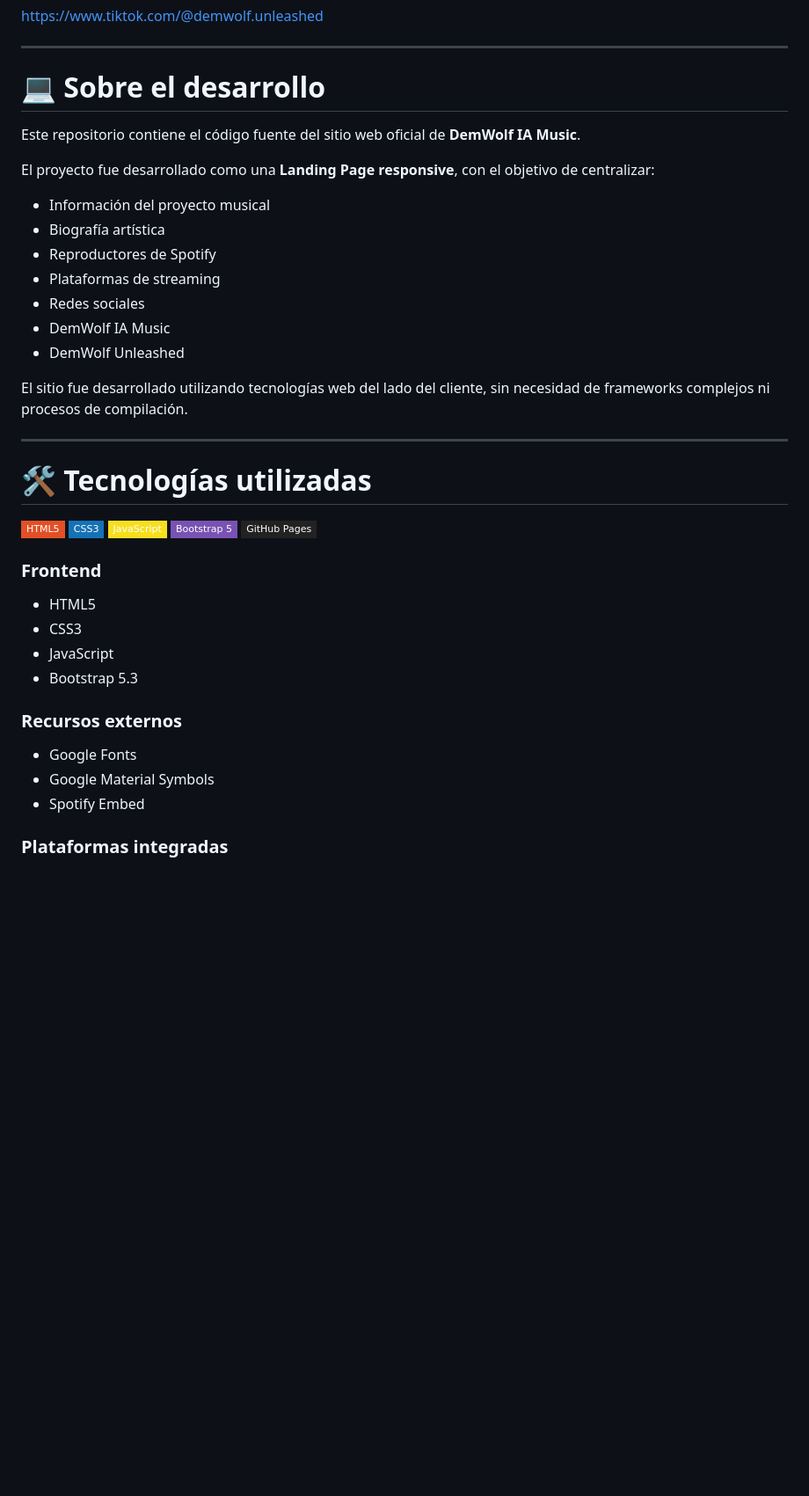
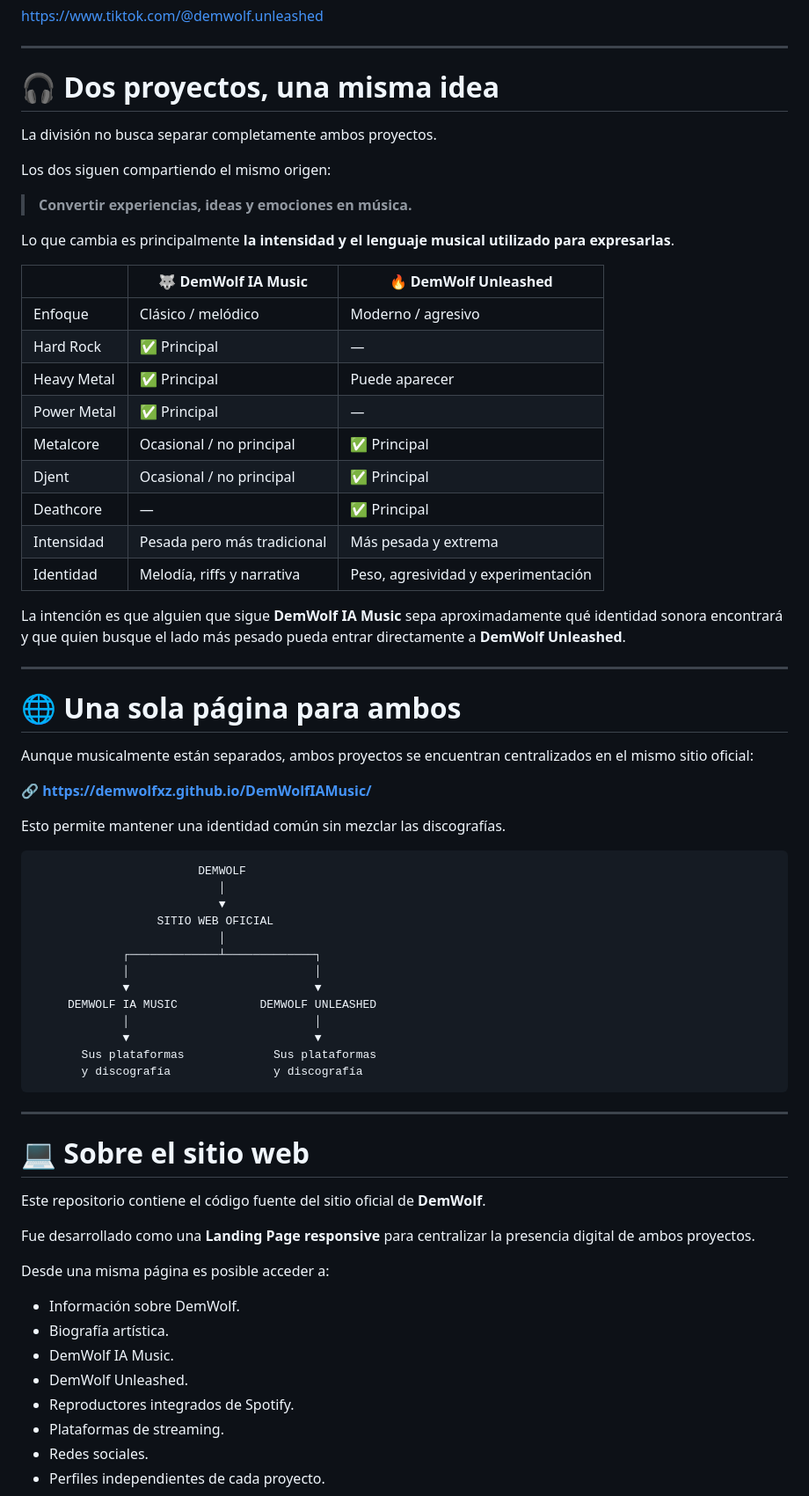
Before and after one commit to DemWolfXZ/DemWolfIAMusic, a Markdown page: README.md, the part around one of its changes. Shown at 88% size. GitHub-like rendering; badges without logos; blank space fills up the shorter version.

````diff
--- a/README.md
+++ b/README.md
@@ -120,43 +255,72 @@ https://www.tiktok.com/@demwolf.unleashed
 
 ---
 
-# 💻 Sobre el desarrollo
+# 🎧 Dos proyectos, una misma idea
 
-Este repositorio contiene el código fuente del sitio web oficial de **DemWolf IA Music**.
+La división no busca separar completamente ambos proyectos.
 
-El proyecto fue desarrollado como una **Landing Page responsive**, con el objetivo de centralizar:
+Los dos siguen compartiendo el mismo origen:
 
-- Información del proyecto musical
-- Biografía artística
-- Reproductores de Spotify
-- Plataformas de streaming
-- Redes sociales
-- DemWolf IA Music
-- DemWolf Unleashed
+> **Convertir experiencias, ideas y emociones en música.**
 
-El sitio fue desarrollado utilizando tecnologías web del lado del cliente, sin necesidad de frameworks complejos ni procesos de compilación.
+Lo que cambia es principalmente **la intensidad y el lenguaje musical utilizado para expresarlas**.
+
+| | 🐺 DemWolf IA Music | 🔥 DemWolf Unleashed |
+|---|---|---|
+| Enfoque | Clásico / melódico | Moderno / agresivo |
+| Hard Rock | ✅ Principal | — |
+| Heavy Metal | ✅ Principal | Puede aparecer |
+| Power Metal | ✅ Principal | — |
+| Metalcore | Ocasional / no principal | ✅ Principal |
+| Djent | Ocasional / no principal | ✅ Principal |
+| Deathcore | — | ✅ Principal |
+| Intensidad | Pesada pero más tradicional | Más pesada y extrema |
+| Identidad | Melodía, riffs y narrativa | Peso, agresividad y experimentación |
+
+La intención es que alguien que sigue **DemWolf IA Music** sepa aproximadamente qué identidad sonora encontrará y que quien busque el lado más pesado pueda entrar directamente a **DemWolf Unleashed**.
 
 ---
 
-# 🛠️ Tecnologías utilizadas
+# 🌐 Una sola página para ambos
 
-![HTML5](https://img.shields.io/badge/HTML5-E34F26?style=flat-square&logo=html5&logoColor=white)
-![CSS3](https://img.shields.io/badge/CSS3-1572B6?style=flat-square&logo=css3&logoColor=white)
-![JavaScript](https://img.shields.io/badge/JavaScript-F7DF1E?style=flat-square&logo=javascript&logoColor=black)
-![Bootstrap](https://img.shields.io/badge/Bootstrap_5-7952B3?style=flat-square&logo=bootstrap&logoColor=white)
-![GitHub Pages](https://img.shields.io/badge/GitHub_Pages-222222?style=flat-square&logo=github&logoColor=white)
+Aunque musicalmente están separados, ambos proyectos se encuentran centralizados en el mismo sitio oficial:
 
-### Frontend
+🔗 **https://demwolfxz.github.io/DemWolfIAMusic/**
 
-- HTML5
-- CSS3
-- JavaScript
-- Bootstrap 5.3
+Esto permite mantener una identidad común sin mezclar las discografías.
 
-### Recursos externos
+```text
+                        DEMWOLF
+                           │
+                           ▼
+                  SITIO WEB OFICIAL
+                           │
+             ┌─────────────┴─────────────┐
+             │                           │
+             ▼                           ▼
+     DEMWOLF IA MUSIC            DEMWOLF UNLEASHED
+             │                           │
+             ▼                           ▼
+       Sus plataformas             Sus plataformas
+       y discografía               y discografía
+```
 
-- Google Fonts
-- Google Material Symbols
-- Spotify Embed
+---
 
-### Plataformas integradas
+# 💻 Sobre el sitio web
+
+Este repositorio contiene el código fuente del sitio oficial de **DemWolf**.
+
+Fue desarrollado como una **Landing Page responsive** para centralizar la presencia digital de ambos proyectos.
+
+Desde una misma página es posible acceder a:
+
+- Información sobre DemWolf.
+- Biografía artística.
+- DemWolf IA Music.
+- DemWolf Unleashed.
+- Reproductores integrados de Spotify.
+- Plataformas de streaming.
+- Redes sociales.
+- Perfiles independientes de cada proyecto.
+
````
Also changed, not shown: other parts of README.md (+379 -242 lines).
